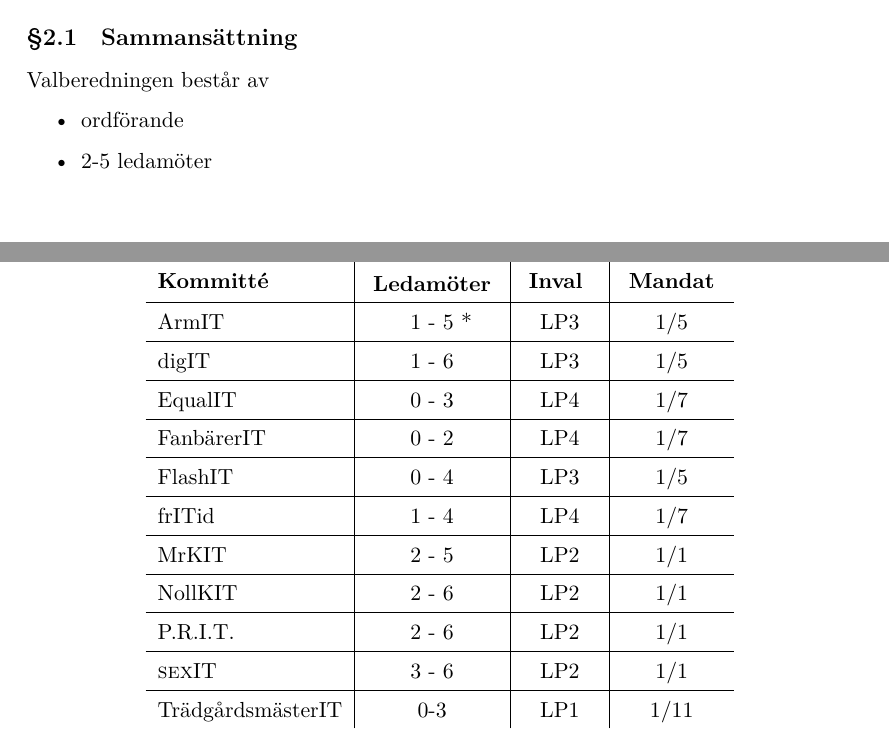
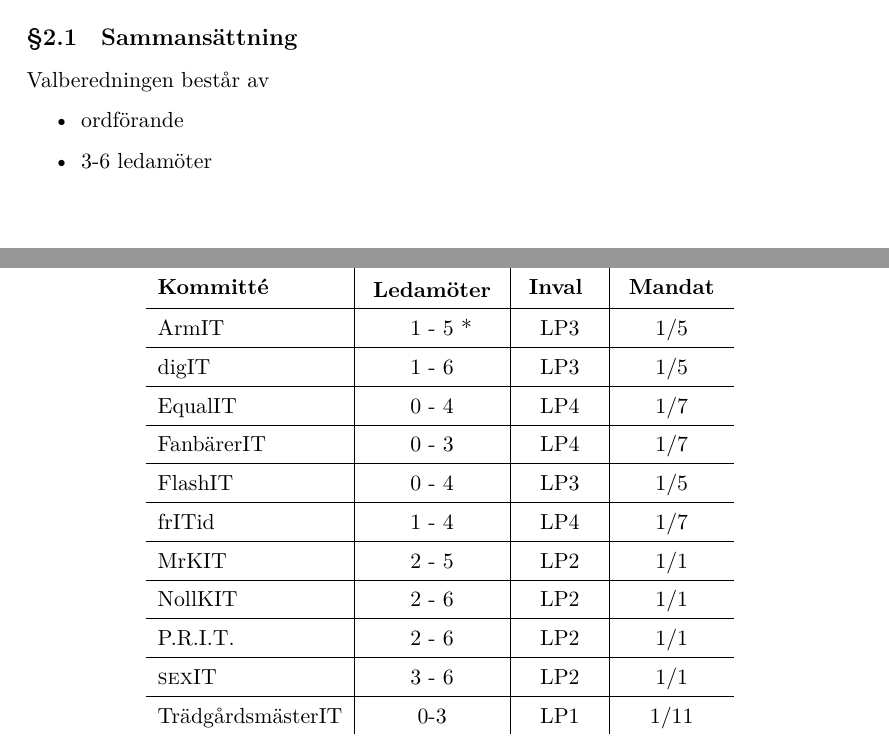
Before and after one commit to cthit/dokument, a LaTeX document (reglemente/reglemente.tex, which reads reglemente/sektionskomitteer/sektionskommitteer.tex, reglemente/valberedning.tex): two parts of pages 9 and 14 of 25, joined at a grey line, cut so that both start at the same text. Compiled offline with XeLaTeX.

Commit message:
Uppdaterade valleB motionen

```diff
--- a/reglemente/sektionskomitteer/sektionskommitteer.tex
+++ b/reglemente/sektionskomitteer/sektionskommitteer.tex
@@ -11,8 +11,8 @@ Teknologsektionen har de sektionskommittéer som finns i tabell \ref{kommittetab
 \textbf{Kommitté} & \multicolumn{1}{l|}{\textbf{\begin{tabular}[c]{@{}l@{}}\phantom{l}Ledamöter\phantom{l}\end{tabular}}} & \multicolumn{1}{l|}{\textbf{\phantom{l}Inval \phantom{l}}} & \multicolumn{1}{l}{\textbf{\phantom{l}Mandat\phantom{l}}}   \\ \hline
 \ARMIT       & \phantom{*} 1 - 5 *    & LP3     & 1/5       	\\ \hline
 \DIGIT       & 1 - 6                  & LP3     & 1/5       	\\ \hline
-\EQUALIT     & 0 - 3                  & LP4     & 1/7			\\ \hline
-\FANBARERIT  & 0 - 2                  & LP4     & 1/7       	\\ \hline
+\EQUALIT     & 0 - 4                  & LP4     & 1/7			\\ \hline
+\FANBARERIT  & 0 - 3                  & LP4     & 1/7       	\\ \hline
 \FLASHIT     & 0 - 4                  & LP3     & 1/5			\\ \hline
 \FRITID      & 1 - 4                  & LP4     & 1/7       	\\ \hline
 \MRCIT       & 2 - 5                  & LP2     & 1/1       	\\ \hline
--- a/reglemente/valberedning.tex
+++ b/reglemente/valberedning.tex
@@ -4,5 +4,5 @@
 Valberedningen består av
 \begin{itemize}
 	\item ordförande
-	\item 2-5 ledamöter
+	\item 3-6 ledamöter
 \end{itemize}
```
